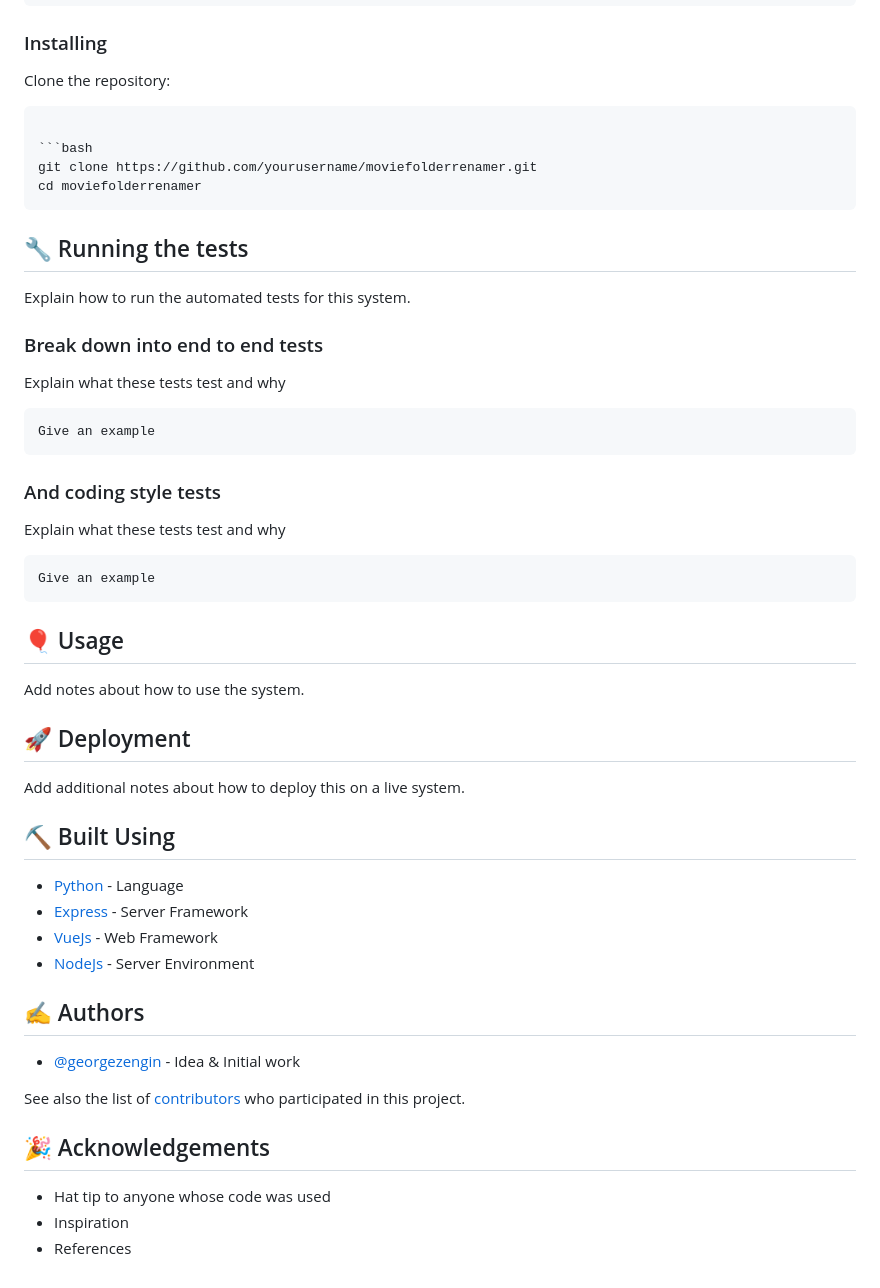
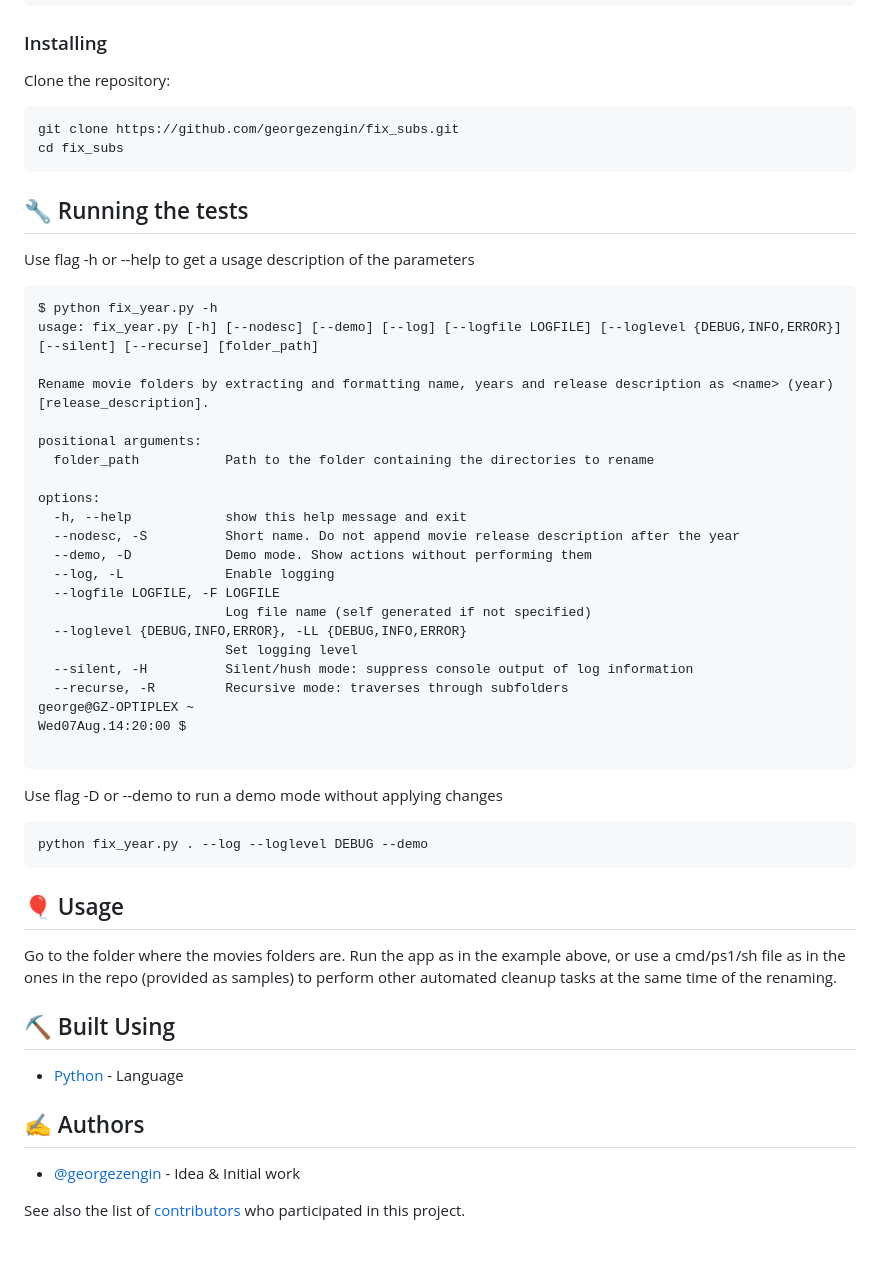
Before and after one commit to georgezengin/fix_subs, a Markdown page: readme.md, the part around the change. Rendered like a GitHub page; blank space fills up the shorter version.

````diff
--- a/readme.md
+++ b/readme.md
@@ -61,57 +61,60 @@ Python 3.x
 
 Clone the repository:
 
-```
-
 ```bash
-git clone https://github.com/yourusername/moviefolderrenamer.git
-cd moviefolderrenamer
+git clone https://github.com/georgezengin/fix_subs.git
+cd fix_subs
 ```
 
 
 ## 🔧 Running the tests <a name = "tests"></a>
 
-Explain how to run the automated tests for this system.
-
-### Break down into end to end tests
-
-Explain what these tests test and why
+Use flag -h or --help to get a usage description of the parameters
 
 ```
-Give an example
+$ python fix_year.py -h
+usage: fix_year.py [-h] [--nodesc] [--demo] [--log] [--logfile LOGFILE] [--loglevel {DEBUG,INFO,ERROR}] [--silent] [--recurse] [folder_path]
+
+Rename movie folders by extracting and formatting name, years and release description as <name> (year) [release_description].
+
+positional arguments:
+  folder_path           Path to the folder containing the directories to rename
+
+options:
+  -h, --help            show this help message and exit
+  --nodesc, -S          Short name. Do not append movie release description after the year
+  --demo, -D            Demo mode. Show actions without performing them
+  --log, -L             Enable logging
+  --logfile LOGFILE, -F LOGFILE
+                        Log file name (self generated if not specified)
+  --loglevel {DEBUG,INFO,ERROR}, -LL {DEBUG,INFO,ERROR}
+                        Set logging level
+  --silent, -H          Silent/hush mode: suppress console output of log information
+  --recurse, -R         Recursive mode: traverses through subfolders
+george@GZ-OPTIPLEX ~
+Wed07Aug.14:20:00 $
+
 ```
 
-### And coding style tests
-
-Explain what these tests test and why
+Use flag -D or --demo to run a demo mode without applying changes
 
 ```
-Give an example
+python fix_year.py . --log --loglevel DEBUG --demo
 ```
+
 
 ## 🎈 Usage <a name="usage"></a>
 
-Add notes about how to use the system.
+Go to the folder where the movies folders are.
+Run the app as in the example above, or use a cmd/ps1/sh file as in the ones in the repo (provided as samples) to perform other automated cleanup tasks at the same time of the renaming.
 
-## 🚀 Deployment <a name = "deployment"></a>
-
-Add additional notes about how to deploy this on a live system.
 
 ## ⛏️ Built Using <a name = "built_using"></a>
 
 - [Python](https://www.python.org/) - Language
-- [Express](https://expressjs.com/) - Server Framework
-- [VueJs](https://vuejs.org/) - Web Framework
-- [NodeJs](https://nodejs.org/en/) - Server Environment
 
 ## ✍️ Authors <a name = "authors"></a>
 
 - [@georgezengin](https://github.com/georgezengin) - Idea & Initial work
 
 See also the list of [contributors](https://github.com/georgezengin/The-Documentation-Compendium/contributors) who participated in this project.
-
-## 🎉 Acknowledgements <a name = "acknowledgement"></a>
-
-- Hat tip to anyone whose code was used
-- Inspiration
-- References
````
